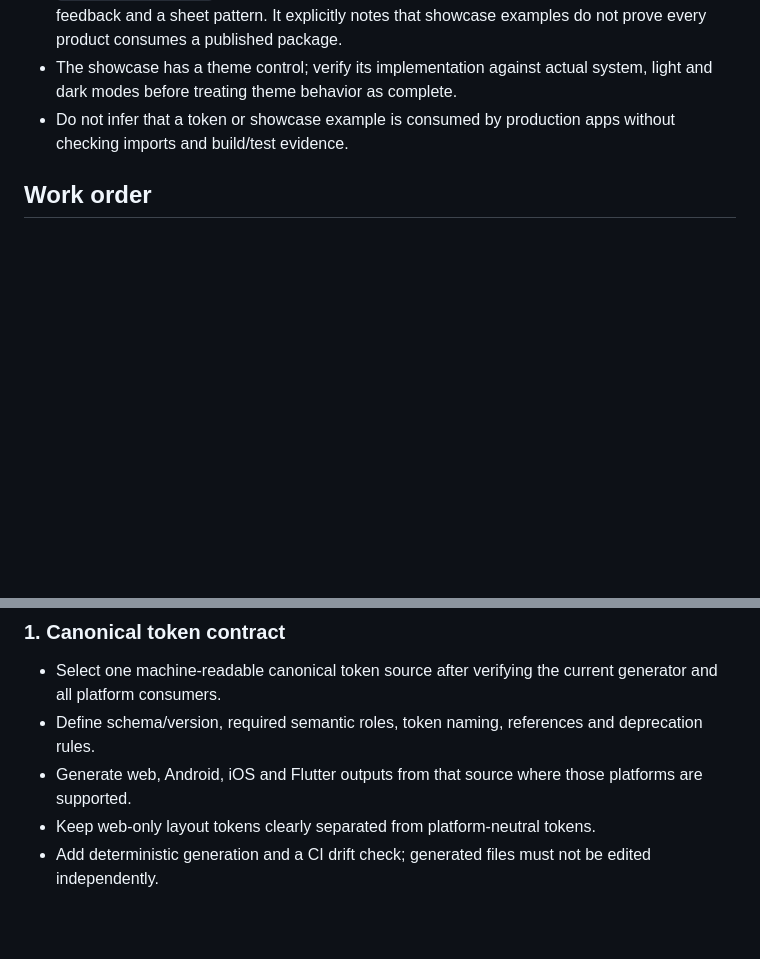
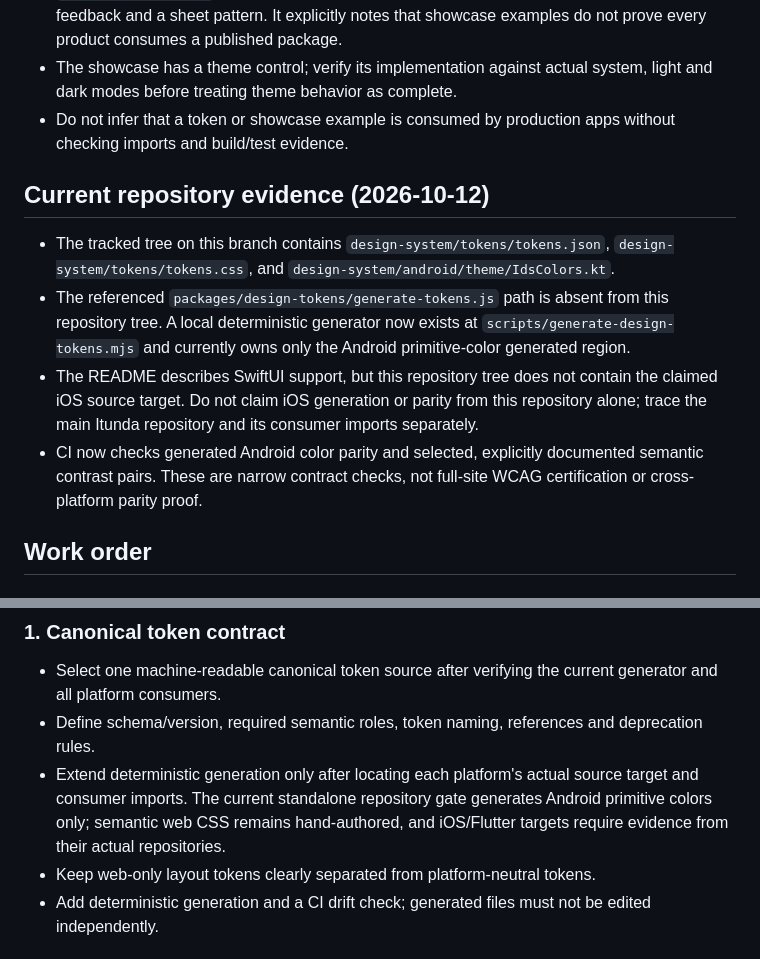
Before and after one commit to itunda-rw/itunda-design-system, a Markdown page: TDS_MATURITY_ROADMAP.md, 2 parts joined by grey strips. Drawn GitHub-style; blank space fills up the shorter version.

Commit message:
docs: record verified token generator and platform boundaries

```diff
--- a/TDS_MATURITY_ROADMAP.md
+++ b/TDS_MATURITY_ROADMAP.md
@@ -12,6 +12,13 @@
 - The showcase has a theme control; verify its implementation against actual system, light and dark modes before treating theme behavior as complete.
 - Do not infer that a token or showcase example is consumed by production apps without checking imports and build/test evidence.
 
+## Current repository evidence (2026-10-12)
+
+- The tracked tree on this branch contains `design-system/tokens/tokens.json`, `design-system/tokens/tokens.css`, and `design-system/android/theme/IdsColors.kt`.
+- The referenced `packages/design-tokens/generate-tokens.js` path is absent from this repository tree. A local deterministic generator now exists at `scripts/generate-design-tokens.mjs` and currently owns only the Android primitive-color generated region.
+- The README describes SwiftUI support, but this repository tree does not contain the claimed iOS source target. Do not claim iOS generation or parity from this repository alone; trace the main Itunda repository and its consumer imports separately.
+- CI now checks generated Android color parity and selected, explicitly documented semantic contrast pairs. These are narrow contract checks, not full-site WCAG certification or cross-platform parity proof.
+
 ## Work order
 
 ### 0. Establish evidence
@@ -22,7 +29,7 @@
 ### 1. Canonical token contract
 - Select one machine-readable canonical token source after verifying the current generator and all platform consumers.
 - Define schema/version, required semantic roles, token naming, references and deprecation rules.
-- Generate web, Android, iOS and Flutter outputs from that source where those platforms are supported.
+- Extend deterministic generation only after locating each platform's actual source target and consumer imports. The current standalone repository gate generates Android primitive colors only; semantic web CSS remains hand-authored, and iOS/Flutter targets require evidence from their actual repositories.
 - Keep web-only layout tokens clearly separated from platform-neutral tokens.
 - Add deterministic generation and a CI drift check; generated files must not be edited independently.
 
```
